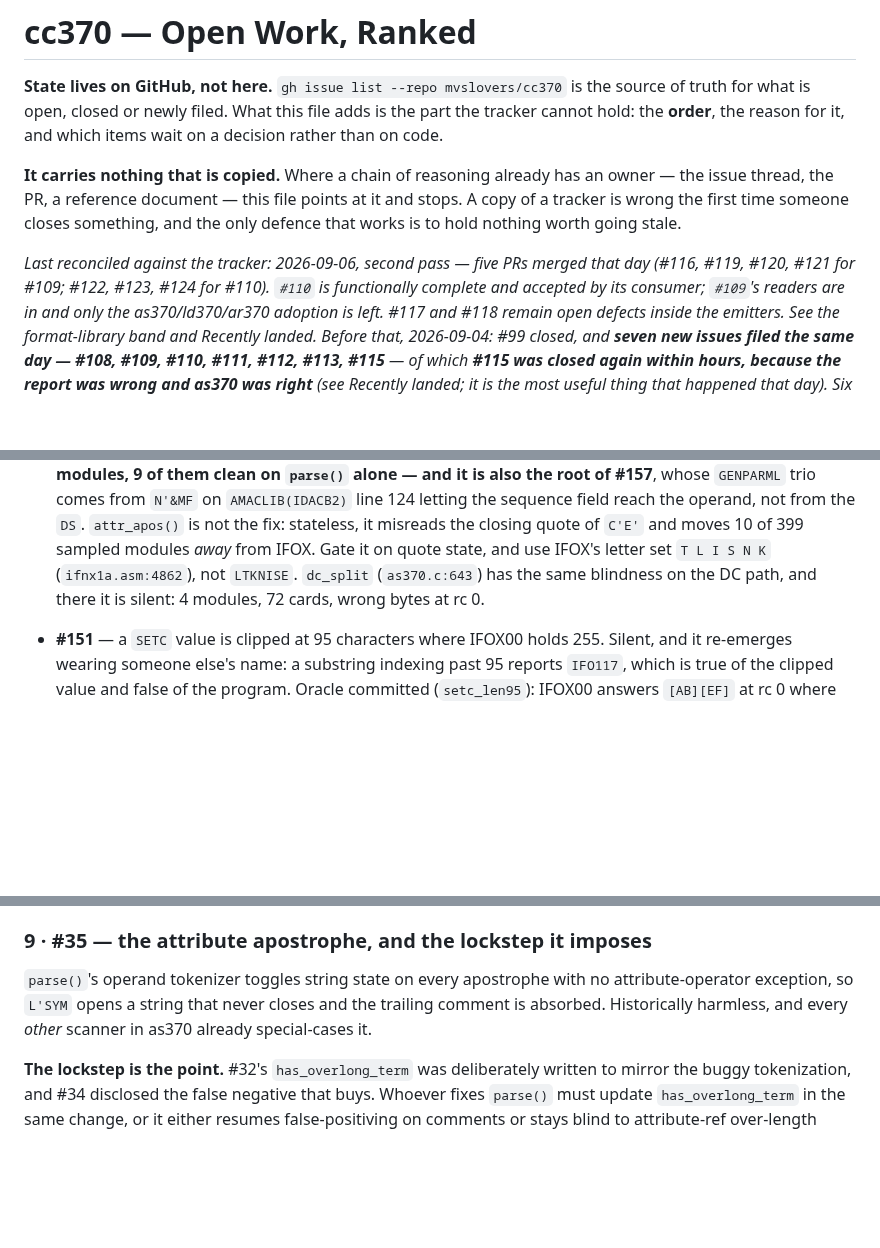
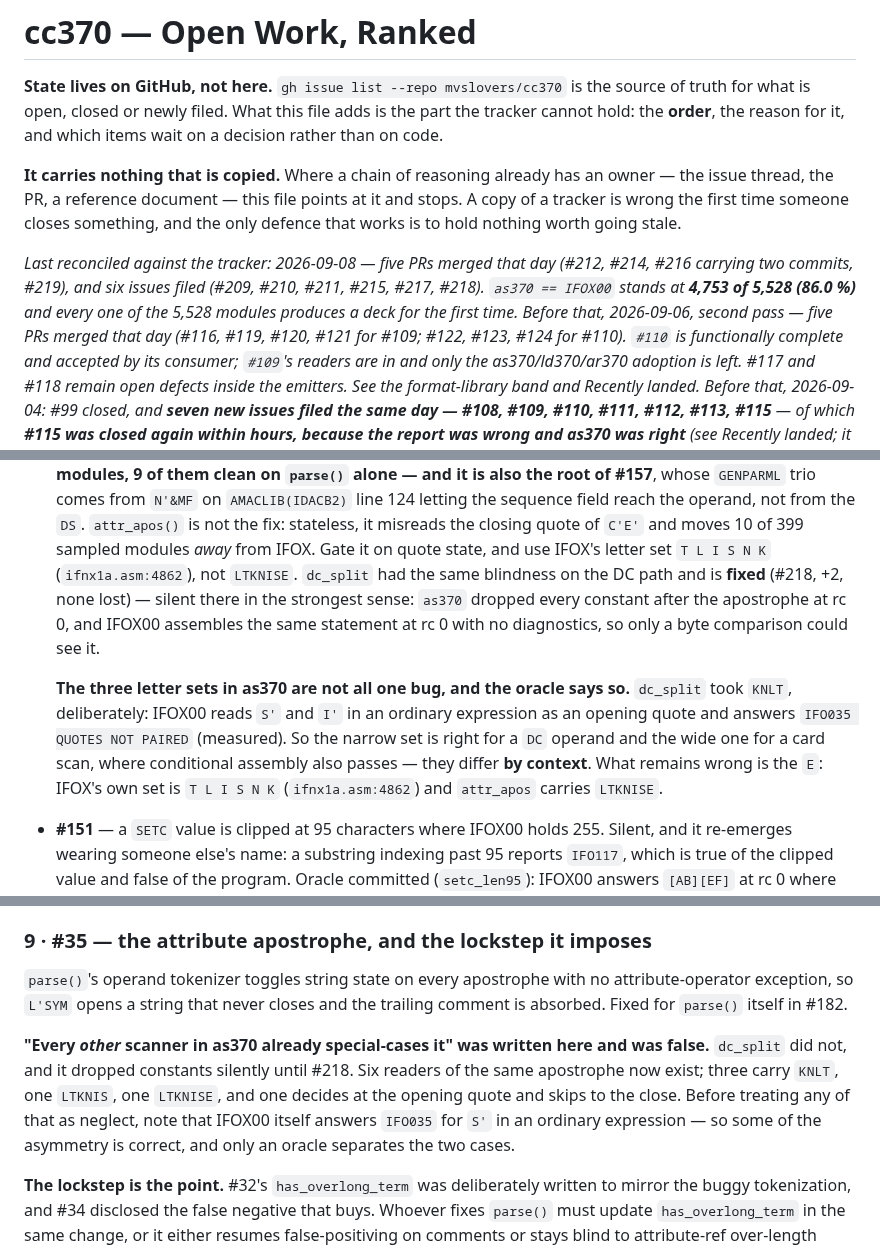
Before and after one commit to mvslovers/cc370, a Markdown page: TODO.md, 3 parts joined by grey strips. Rendered like a GitHub page; blank space fills up the shorter version.

```diff
--- a/TODO.md
+++ b/TODO.md
@@ -10,7 +10,11 @@ owner — the issue thread, the PR, a reference document — this file points at
 and stops. A copy of a tracker is wrong the first time someone closes something,
 and the only defence that works is to hold nothing worth going stale.
 
-*Last reconciled against the tracker: 2026-09-06, second pass — five PRs merged
+*Last reconciled against the tracker: 2026-09-08 — five PRs merged that day
+(#212, #214, #216 carrying two commits, #219), and six issues filed (#209, #210,
+#211, #215, #217, #218). `as370 == IFOX00` stands at **4,753 of 5,528 (86.0 %)**
+and every one of the 5,528 modules produces a deck for the first time. Before
+that, 2026-09-06, second pass — five PRs merged
 that day (#116, #119, #120, #121 for #109; #122, #123, #124 for #110). `#110` is
 functionally complete and accepted by its consumer; `#109`'s readers are in and
 only the as370/ld370/ar370 adoption is left. #117 and #118 remain open defects
@@ -93,8 +97,18 @@ repaired.**
   `attr_apos()` is not the fix: stateless, it misreads the closing quote of
   `C'E'` and moves 10 of 399 sampled modules *away* from IFOX. Gate it on quote
   state, and use IFOX's letter set `T L I S N K` (`ifnx1a.asm:4862`), not
-  `LTKNISE`. `dc_split` (`as370.c:643`) has the same blindness on the DC path,
-  and there it is silent: 4 modules, 72 cards, wrong bytes at rc 0.
+  `LTKNISE`. `dc_split` had the same blindness on the DC path and is **fixed**
+  (#218, +2, none lost) — silent there in the strongest sense: `as370` dropped
+  every constant after the apostrophe at rc 0, and IFOX00 assembles the same
+  statement at rc 0 with no diagnostics, so only a byte comparison could see it.
+
+  **The three letter sets in as370 are not all one bug, and the oracle says so.**
+  `dc_split` took `KNLT`, deliberately: IFOX00 reads `S'` and `I'` in an ordinary
+  expression as an opening quote and answers `IFO035 QUOTES NOT PAIRED`
+  (measured). So the narrow set is right for a `DC` operand and the wide one for
+  a card scan, where conditional assembly also passes — they differ **by
+  context**. What remains wrong is the `E`: IFOX's own set is `T L I S N K`
+  (`ifnx1a.asm:4862`) and `attr_apos` carries `LTKNISE`.
 
 - **#151** — a `SETC` value is clipped at 95 characters where IFOX00 holds 255.
   Silent, and it re-emerges wearing someone else's name: a substring indexing
@@ -303,8 +317,15 @@ nine copies. In one of them (`note_operr`) the cap can also mis-state the severi
 
 `parse()`'s operand tokenizer toggles string state on every apostrophe with no
 attribute-operator exception, so `L'SYM` opens a string that never closes and the
-trailing comment is absorbed. Historically harmless, and every *other* scanner in
-as370 already special-cases it.
+trailing comment is absorbed. Fixed for `parse()` itself in #182.
+
+**"Every *other* scanner in as370 already special-cases it" was written here and
+was false.** `dc_split` did not, and it dropped constants silently until #218.
+Six readers of the same apostrophe now exist; three carry `KNLT`, one `LTKNIS`,
+one `LTKNISE`, and one decides at the opening quote and skips to the close.
+Before treating any of that as neglect, note that IFOX00 itself answers `IFO035`
+for `S'` in an ordinary expression — so some of the asymmetry is correct, and
+only an oracle separates the two cases.
 
 **The lockstep is the point.** #32's `has_overlong_term` was deliberately written
 to mirror the buggy tokenization, and #34 disclosed the false negative that
```
Also changed, not shown: other parts of TODO.md (+64 -1 lines).
